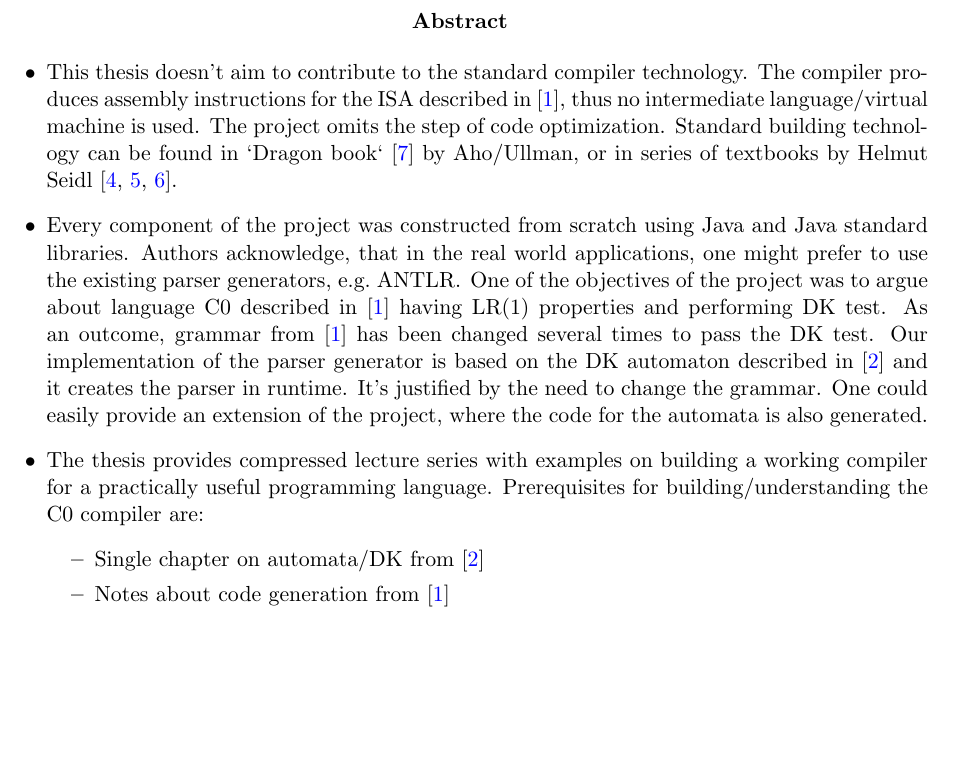
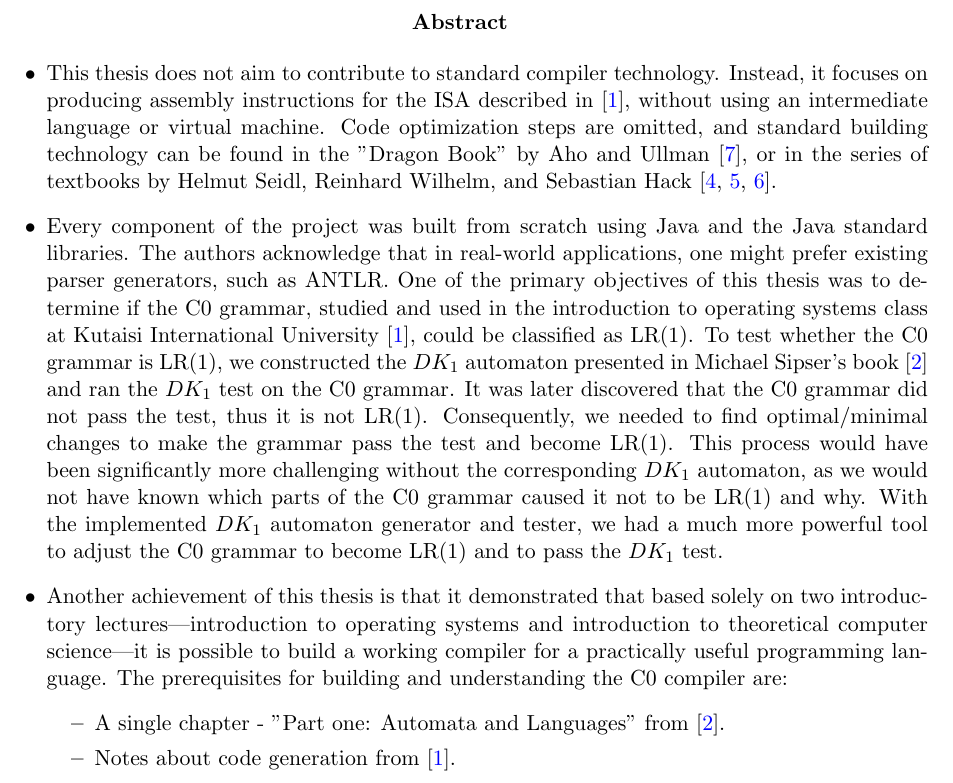
Before and after one commit to YamamotoTsunetomo/thesis, a LaTeX thesis (src/main.tex): part of page 4 of 80, cut so that both start at the same text, the shorter picture padded with empty space. Compiled offline with pdfLaTeX.

Commit message:
Chapter Abstract Modification.

```diff
--- a/src/main.tex
+++ b/src/main.tex
@@ -102,34 +102,18 @@
     \maketitle
     \tableofcontents
 
+
     \begin{abstract}
         \begin{itemize}
-            \item This thesis doesn't aim to contribute to the standard compiler technology.
-            The compiler produces assembly instructions for the ISA described in~\cite{sysbook}, thus no
-            intermediate language/virtual machine is used.
-            The project omits the step of code optimization.
-            Standard building technology can be found in `Dragon book`~\cite{dragon} by Aho/Ullman, or in
-            series of textbooks by Helmut Seidl~\cite{hsvm,hsaat,hssasa}.
-            \item Every component of the project was constructed from scratch using Java and Java standard libraries.
-            Authors acknowledge, that in the real world applications, one might prefer to use the existing parser generators,
-            e.g.\ ANTLR\@.
-            One of the objectives of the project was to argue about language C0 described in~\cite{sysbook} having LR(1) properties
-            and performing DK test.
-            As an outcome, grammar from~\cite{sysbook} has been changed several times to pass the DK test.
-            Our implementation of the parser generator is based on the DK automaton described in~\cite{sipser} and it
-            creates the parser in runtime.
-            It's justified by the need to change the grammar. One could easily provide an extension of the project,
-            where the code for the automata is also generated.
-            \item The thesis provides compressed lecture series with examples on building a working compiler for a
-            practically useful programming language.
-            Prerequisites for building/understanding the C0 compiler are:
+            \item This thesis does not aim to contribute to standard compiler technology. Instead, it focuses on producing assembly instructions for the ISA described in~\cite{sysbook}, without using an intermediate language or virtual machine. Code optimization steps are omitted, and standard building technology can be found in the "Dragon Book" by Aho and Ullman~\cite{dragon}, or in the series of textbooks by Helmut Seidl, Reinhard Wilhelm, and Sebastian Hack~\cite{hsvm,hsaat,hssasa}.
+            \item Every component of the project was built from scratch using Java and the Java standard libraries. The authors acknowledge that in real-world applications, one might prefer existing parser generators, such as ANTLR. One of the primary objectives of this thesis was to determine if the C0 grammar, studied and used in the introduction to operating systems class at Kutaisi International University~\cite{sysbook}, could be classified as LR(1). To test whether the C0 grammar is LR(1), we constructed the \(DK_{1}\) automaton presented in Michael Sipser's book~\cite{sipser} and ran the \(DK_{1}\) test on the C0 grammar. It was later discovered that the C0 grammar did not pass the test, thus it is not LR(1). Consequently, we needed to find optimal/minimal changes to make the grammar pass the test and become LR(1). This process would have been significantly more challenging without the corresponding \(DK_{1}\) automaton, as we would not have known which parts of the C0 grammar caused it not to be LR(1) and why. With the implemented \(DK_{1}\) automaton generator and tester, we had a much more powerful tool to adjust the C0 grammar to become LR(1) and to pass the \(DK_{1}\) test.
+            \item Another achievement of this thesis is that it demonstrated that based solely on two introductory lectures—introduction to operating systems and introduction to theoretical computer science—it is possible to build a working compiler for a practically useful programming language. The prerequisites for building and understanding the C0 compiler are:
             \begin{itemize}
-                \item Single chapter on automata/DK from~\cite{sipser}
-                \item Notes about code generation from~\cite{sysbook}
+                \item A single chapter - "Part one: Automata and Languages" from~\cite{sipser}.
+                \item Notes about code generation from~\cite{sysbook}.
             \end{itemize}
         \end{itemize}
     \end{abstract}
-
 
     \include{ch_introduction}
     \include{ch_frontend}
```
